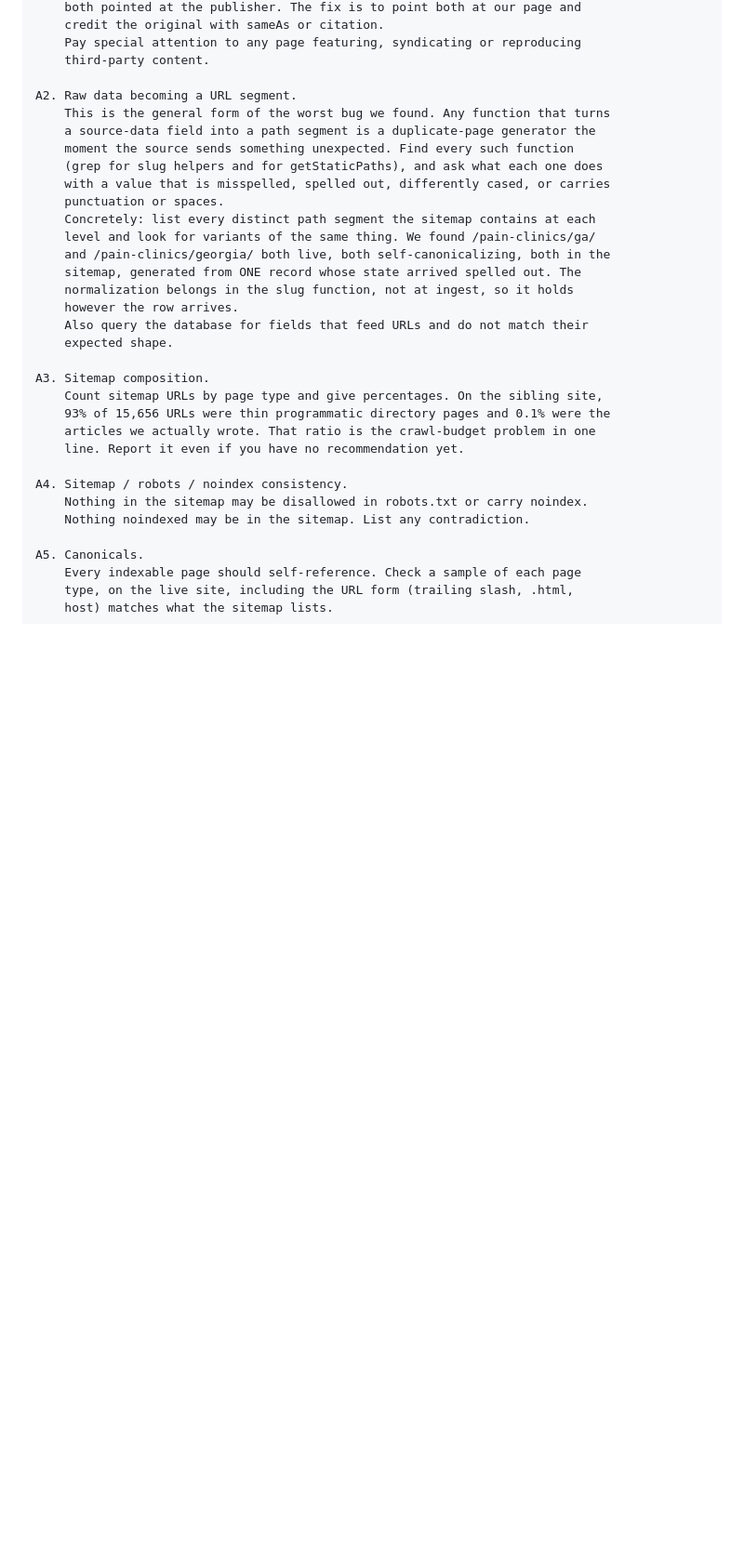
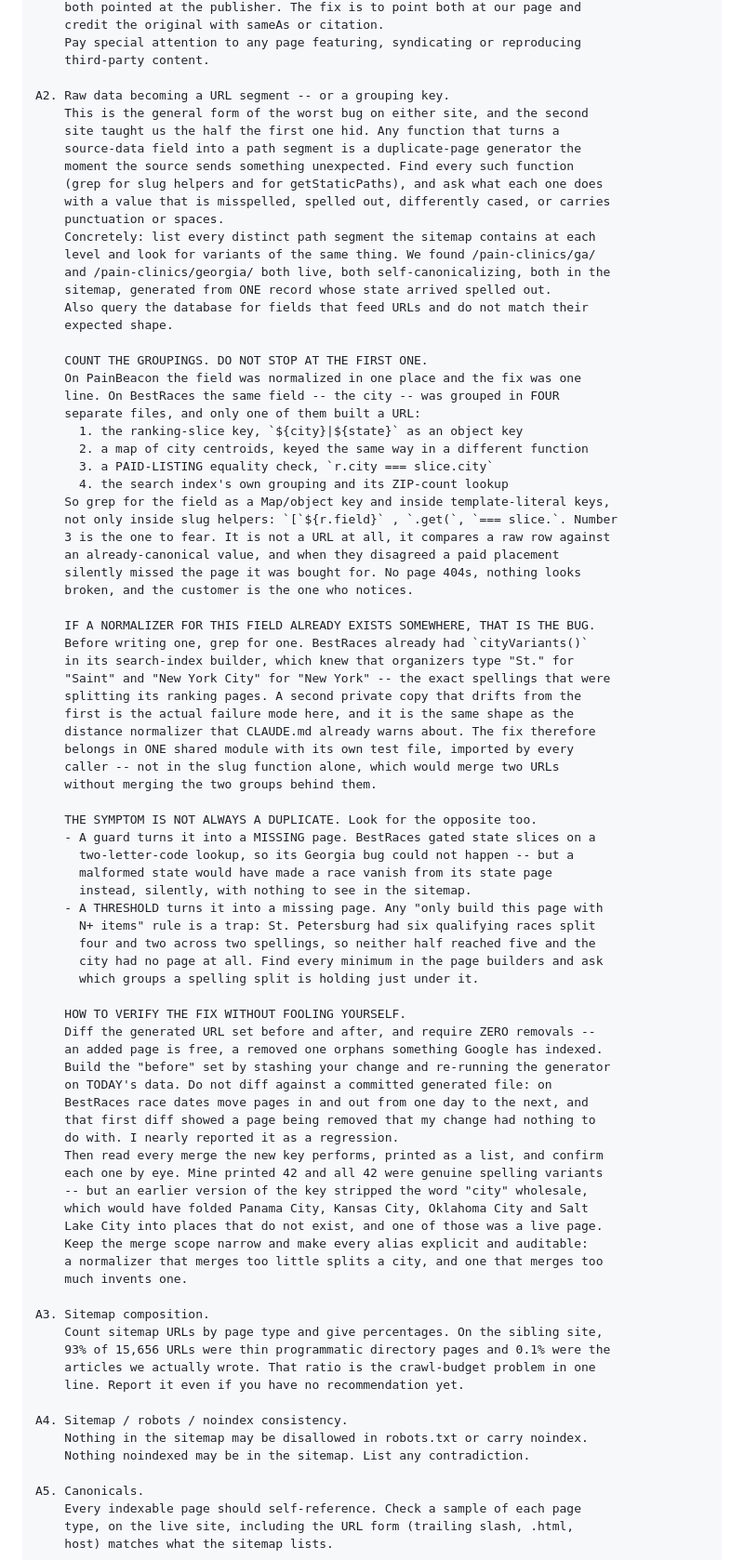
Before and after one commit to richshea-hue/painbeacon, a Markdown page: notes/seo-audit-prompt.md, the part around one of its changes. Shown at 93% size. GitHub-like rendering; blank space fills up the shorter version.

Commit message:
Audit prompt: A2 becomes "count the groupings", from the BestRaces run (#101)
A2 was written from a one-line bug: one PainBeacon record whose state
arrived spelled out built a second Georgia page, fixed in the one slug
function every state URL runs through. Running the same check on BestRaces
found the half that hid — the same field was grouped in FOUR separate
files and only one built a URL.

A2 now says to count them, and what to grep for: the field as a Map or
object key and inside template-literal keys, not just inside slug helpers.
The one to fear is the grouping that is not a URL at all
(`r.city === slice.city`, a raw row against an already-canonical value):
when the two disagreed a PAID placement silently missed the page it was
bought for, with nothing 404ing.

Three more lessons, each from something that happened:

  - If a normalizer for the field already exists elsewhere in the repo,
    THAT is the bug. BestRaces had cityVariants() knowing the exact
    spellings splitting its ranking pages, unused by the buggy caller. So
    the fix belongs in one shared module with a test file, not in the slug
    function alone, which merges two URLs without merging the groups.
  - The symptom is not always a duplicate. A guard makes a record vanish
    from its page; a THRESHOLD makes the page not exist — St. Petersburg's
    six qualifying races split four and two, under a minimum of five.
  - How to verify without fooling yourself: require zero removals from the
    URL diff, and build the "before" set by stashing the change and
    re-running on TODAY's data. Diffing against the committed generated
    file showed a removal the change had not caused, because race dates
    move pages daily, and it was nearly reported as a regression. Then read
    every merge the key performs by eye: an early version stripped the word
    "city" wholesale, folding Panama City, Kansas City, Oklahoma City and
    Salt Lake City into places that do not exist, one of them a live page.

Also records the BestRaces run: that its clean checks are a result worth
reading (its state path was GUARDED, which is the thing to copy), that A3's
directory-heavy sitemap meant something different there because that site
had already done the thin-page noindex work, and a table comparing the two
— 1 grouping vs 4, a duplicate page vs a missing one, one line vs a shared
module and 38 tests.

Note-only; no site code. us-english passes.

```diff
--- a/notes/seo-audit-prompt.md
+++ b/notes/seo-audit-prompt.md
@@ -45,9 +47,10 @@ A1. mainEntityOfPage pointing off-site.
     Pay special attention to any page featuring, syndicating or reproducing
     third-party content.
 
-A2. Raw data becoming a URL segment.
-    This is the general form of the worst bug we found. Any function that turns
-    a source-data field into a path segment is a duplicate-page generator the
+A2. Raw data becoming a URL segment -- or a grouping key.
+    This is the general form of the worst bug on either site, and the second
+    site taught us the half the first one hid. Any function that turns a
+    source-data field into a path segment is a duplicate-page generator the
     moment the source sends something unexpected. Find every such function
     (grep for slug helpers and for getStaticPaths), and ask what each one does
     with a value that is misspelled, spelled out, differently cased, or carries
@@ -55,11 +58,63 @@ A2. Raw data becoming a URL segment.
     Concretely: list every distinct path segment the sitemap contains at each
     level and look for variants of the same thing. We found /pain-clinics/ga/
     and /pain-clinics/georgia/ both live, both self-canonicalizing, both in the
-    sitemap, generated from ONE record whose state arrived spelled out. The
-    normalization belongs in the slug function, not at ingest, so it holds
-    however the row arrives.
+    sitemap, generated from ONE record whose state arrived spelled out.
     Also query the database for fields that feed URLs and do not match their
     expected shape.
+
+    COUNT THE GROUPINGS. DO NOT STOP AT THE FIRST ONE.
+    On PainBeacon the field was normalized in one place and the fix was one
+    line. On BestRaces the same field -- the city -- was grouped in FOUR
+    separate files, and only one of them built a URL:
+      1. the ranking-slice key, `${city}|${state}` as an object key
+      2. a map of city centroids, keyed the same way in a different function
+      3. a PAID-LISTING equality check, `r.city === slice.city`
+      4. the search index's own grouping and its ZIP-count lookup
+    So grep for the field as a Map/object key and inside template-literal keys,
+    not only inside slug helpers: `[`${r.field}` , `.get(`, `=== slice.`. Number
+    3 is the one to fear. It is not a URL at all, it compares a raw row against
+    an already-canonical value, and when they disagreed a paid placement
+    silently missed the page it was bought for. No page 404s, nothing looks
+    broken, and the customer is the one who notices.
+
+    IF A NORMALIZER FOR THIS FIELD ALREADY EXISTS SOMEWHERE, THAT IS THE BUG.
+    Before writing one, grep for one. BestRaces already had `cityVariants()`
+    in its search-index builder, which knew that organizers type "St." for
+    "Saint" and "New York City" for "New York" -- the exact spellings that were
+    splitting its ranking pages. A second private copy that drifts from the
+    first is the actual failure mode here, and it is the same shape as the
+    distance normalizer that CLAUDE.md already warns about. The fix therefore
+    belongs in ONE shared module with its own test file, imported by every
+    caller -- not in the slug function alone, which would merge two URLs
+    without merging the two groups behind them.
+
+    THE SYMPTOM IS NOT ALWAYS A DUPLICATE. Look for the opposite too.
+    - A guard turns it into a MISSING page. BestRaces gated state slices on a
+      two-letter-code lookup, so its Georgia bug could not happen -- but a
+      malformed state would have made a race vanish from its state page
+      instead, silently, with nothing to see in the sitemap.
+    - A THRESHOLD turns it into a missing page. Any "only build this page with
+      N+ items" rule is a trap: St. Petersburg had six qualifying races split
+      four and two across two spellings, so neither half reached five and the
+      city had no page at all. Find every minimum in the page builders and ask
+      which groups a spelling split is holding just under it.
+
+    HOW TO VERIFY THE FIX WITHOUT FOOLING YOURSELF.
+    Diff the generated URL set before and after, and require ZERO removals --
+    an added page is free, a removed one orphans something Google has indexed.
+    Build the "before" set by stashing your change and re-running the generator
+    on TODAY's data. Do not diff against a committed generated file: on
+    BestRaces race dates move pages in and out from one day to the next, and
+    that first diff showed a page being removed that my change had nothing to
+    do with. I nearly reported it as a regression.
+    Then read every merge the new key performs, printed as a list, and confirm
+    each one by eye. Mine printed 42 and all 42 were genuine spelling variants
+    -- but an earlier version of the key stripped the word "city" wholesale,
+    which would have folded Panama City, Kansas City, Oklahoma City and Salt
+    Lake City into places that do not exist, and one of those was a live page.
+    Keep the merge scope narrow and make every alias explicit and auditable:
+    a normalizer that merges too little splits a city, and one that merges too
+    much invents one.
 
 A3. Sitemap composition.
     Count sitemap URLs by page type and give percentages. On the sibling site,
```
Also changed, not shown: other parts of notes/seo-audit-prompt.md (+35 -4 lines).
